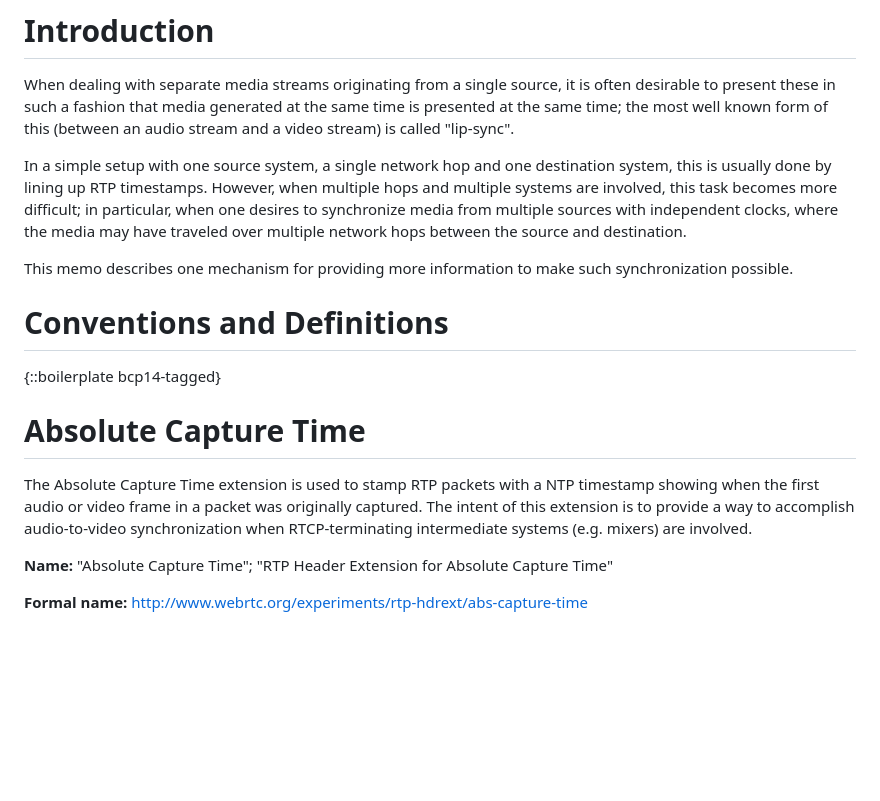
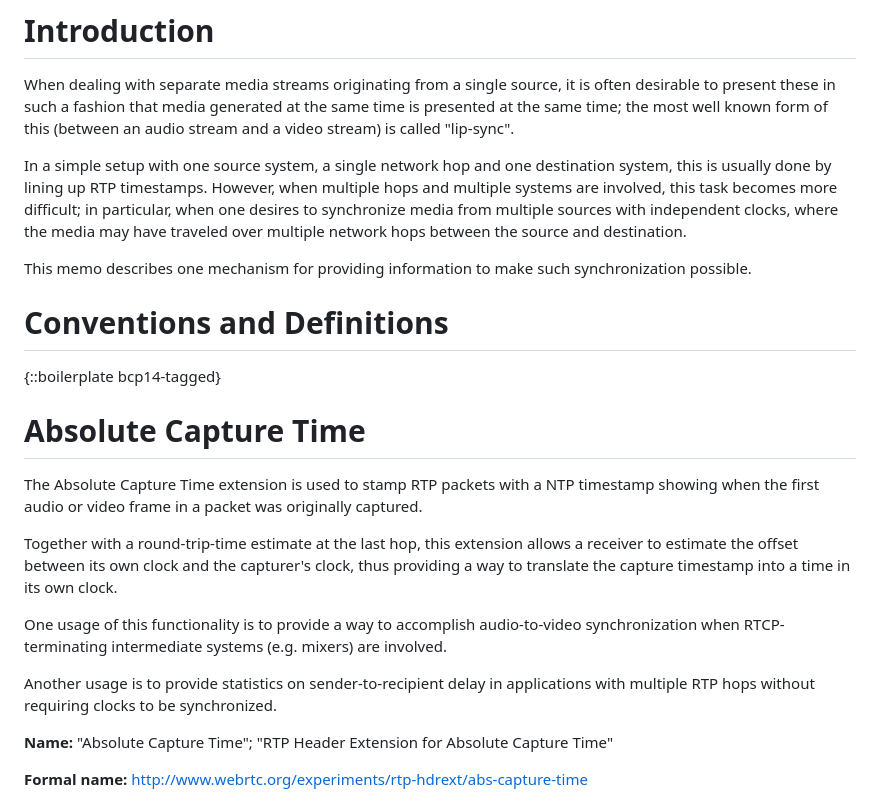
Before and after one commit to alvestrand/id-abs-capture-timestamp, a Markdown page: draft-alvestrand-avtcore-abs-capture-time.md, the part around the change. GitHub-like rendering; blank space fills up the shorter version.

Commit message:
Make clock offset estimate first mentioned point.
Fixes #5

```diff
--- a/draft-alvestrand-avtcore-abs-capture-time.md
+++ b/draft-alvestrand-avtcore-abs-capture-time.md
@@ -60,7 +60,7 @@ are involved, this task becomes more difficult; in particular, when one desires
 media from multiple sources with independent clocks, where the media may have traveled over
 multiple network hops between the source and destination.
 
-This memo describes one mechanism for providing more information to make such synchronization
+This memo describes one mechanism for providing information to make such synchronization
 possible.
 
 
@@ -72,9 +72,18 @@ possible.
 
 The Absolute Capture Time extension is used to stamp RTP packets with a NTP
 timestamp showing when the first audio or video frame in a packet was originally
-captured. The intent of this extension is to provide a way to accomplish
+captured.
+
+Together with a round-trip-time estimate at the last hop, this extension allows a receiver
+to estimate the offset between its own clock and the capturer's clock, thus providing
+a way to translate the capture timestamp into a time in its own clock.
+
+One usage of this functionality is to provide a way to accomplish
 audio-to-video synchronization when RTCP-terminating intermediate systems (e.g.
 mixers) are involved.
+
+Another usage is to provide statistics on sender-to-recipient delay in applications with
+multiple RTP hops without requiring clocks to be synchronized.
 
 **Name:**
 "Absolute Capture Time"; "RTP Header Extension for Absolute Capture Time"
```
